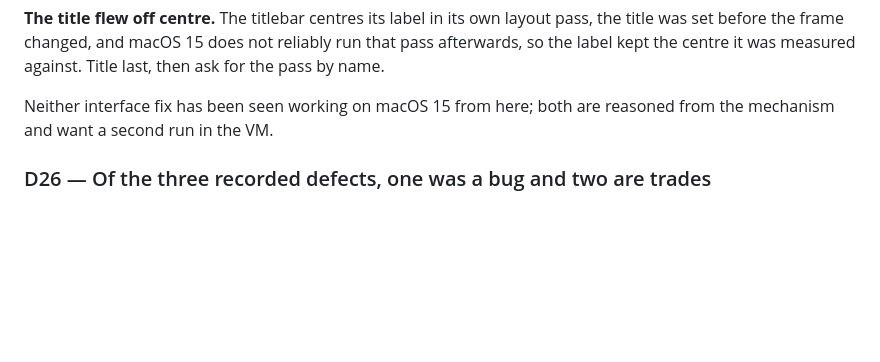
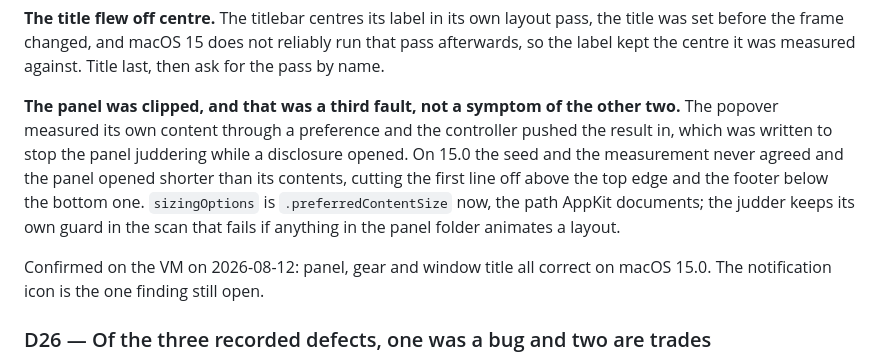
Before and after one commit to PerfectoWeb/Belay, a Markdown page: PROJECT_STATE.md, the part around the change. GitHub-like rendering; blank space fills up the shorter version.

Commit message:
Record that macOS 15 came back clean

```diff
--- a/PROJECT_STATE.md
+++ b/PROJECT_STATE.md
@@ -552,8 +552,17 @@ pass, the title was set before the frame changed, and macOS 15 does not reliably
 run that pass afterwards, so the label kept the centre it was measured against.
 Title last, then ask for the pass by name.
 
-Neither interface fix has been seen working on macOS 15 from here; both are
-reasoned from the mechanism and want a second run in the VM.
+**The panel was clipped, and that was a third fault, not a symptom of the
+other two.** The popover measured its own content through a preference and the
+controller pushed the result in, which was written to stop the panel juddering
+while a disclosure opened. On 15.0 the seed and the measurement never agreed
+and the panel opened shorter than its contents, cutting the first line off
+above the top edge and the footer below the bottom one. `sizingOptions` is
+`.preferredContentSize` now, the path AppKit documents; the judder keeps its own
+guard in the scan that fails if anything in the panel folder animates a layout.
+
+Confirmed on the VM on 2026-08-12: panel, gear and window title all correct on
+macOS 15.0. The notification icon is the one finding still open.
 
 ### D26 — Of the three recorded defects, one was a bug and two are trades
 
```
